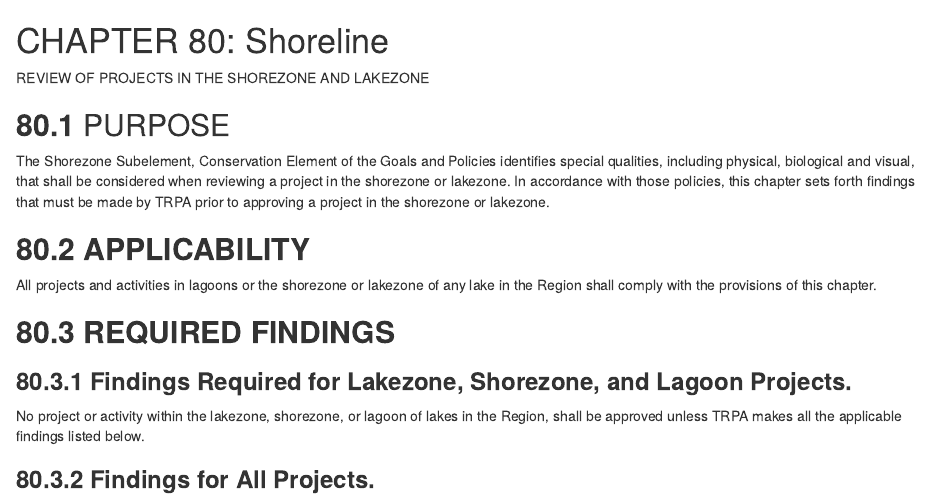
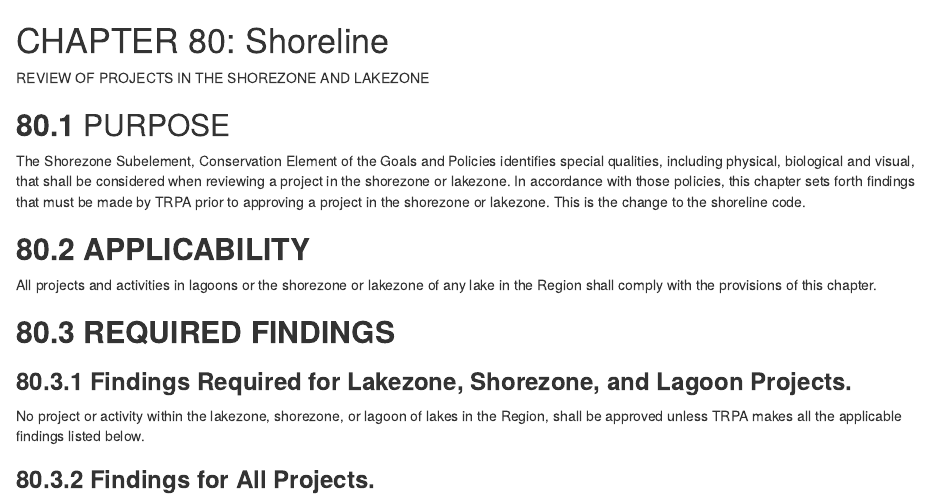
Before and after one commit to rhaefer/digital_code, an R Markdown document (80-Shoreline.Rmd): the page in a window 1100 px wide, from its top. Rendered offline with R 4.5, knitr and Pandoc, with nearby package versions; drawn as R Markdown's standard HTML page in place of the format the file asks for.

Commit message:
change to shoreline code on 11/15 by Reid

```diff
--- a/80-Shoreline.Rmd
+++ b/80-Shoreline.Rmd
@@ -3,7 +3,7 @@
 
 ## <b> 80.1 </b> PURPOSE {-}
 
-  The Shorezone Subelement, Conservation Element of the Goals and Policies identifies special qualities, including      physical, biological and visual, that shall be considered when reviewing a project in the shorezone or lakezone.  In   accordance with those policies, this chapter sets forth findings that must be made by TRPA prior to approving a       project in the shorezone or lakezone.
+  The Shorezone Subelement, Conservation Element of the Goals and Policies identifies special qualities, including      physical, biological and visual, that shall be considered when reviewing a project in the shorezone or lakezone.  In   accordance with those policies, this chapter sets forth findings that must be made by TRPA prior to approving a       project in the shorezone or lakezone. This is the change to the shoreline code.
 
 ## <b> 80.2 APPLICABILITY </b> {-}
 
```
